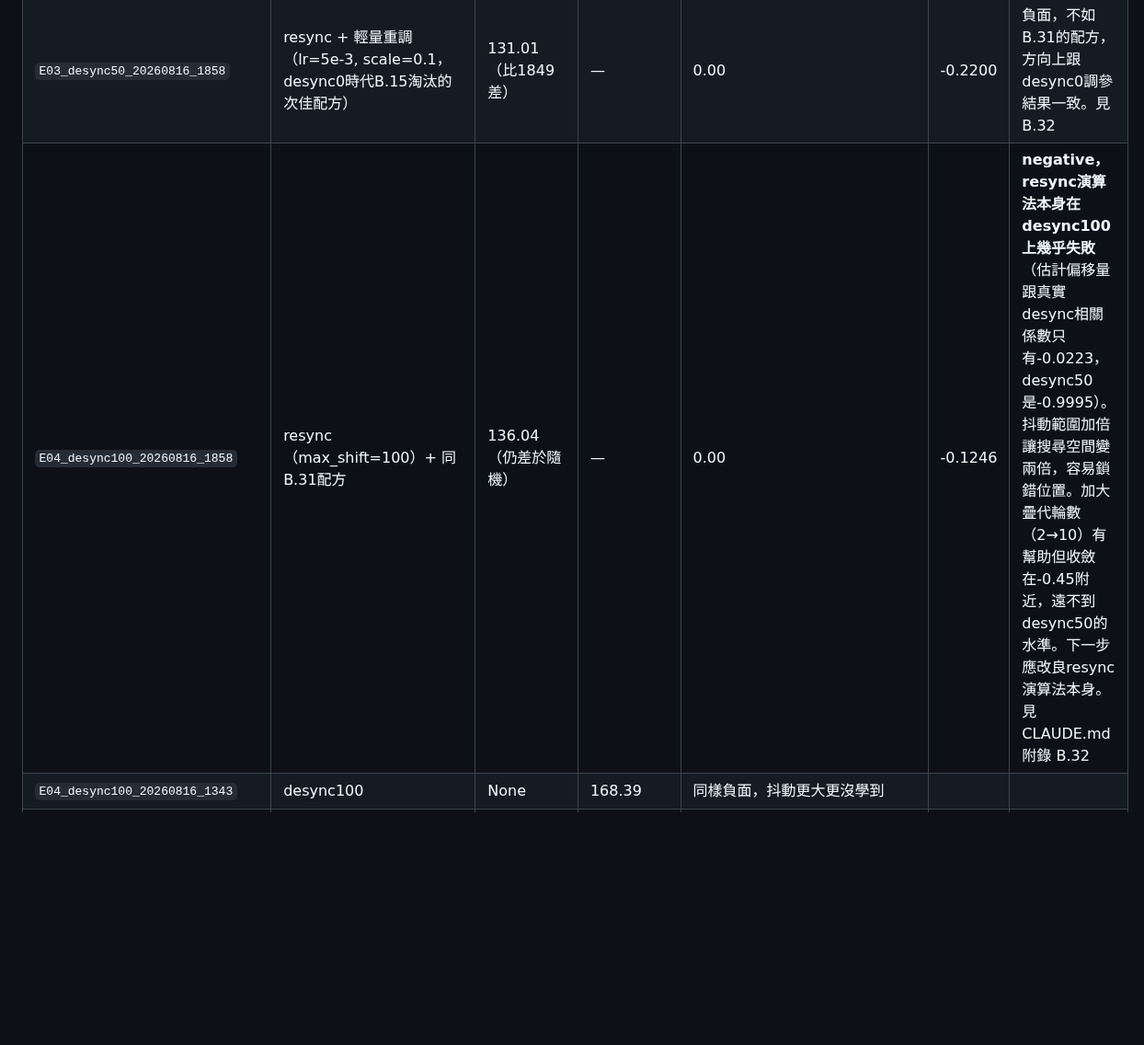
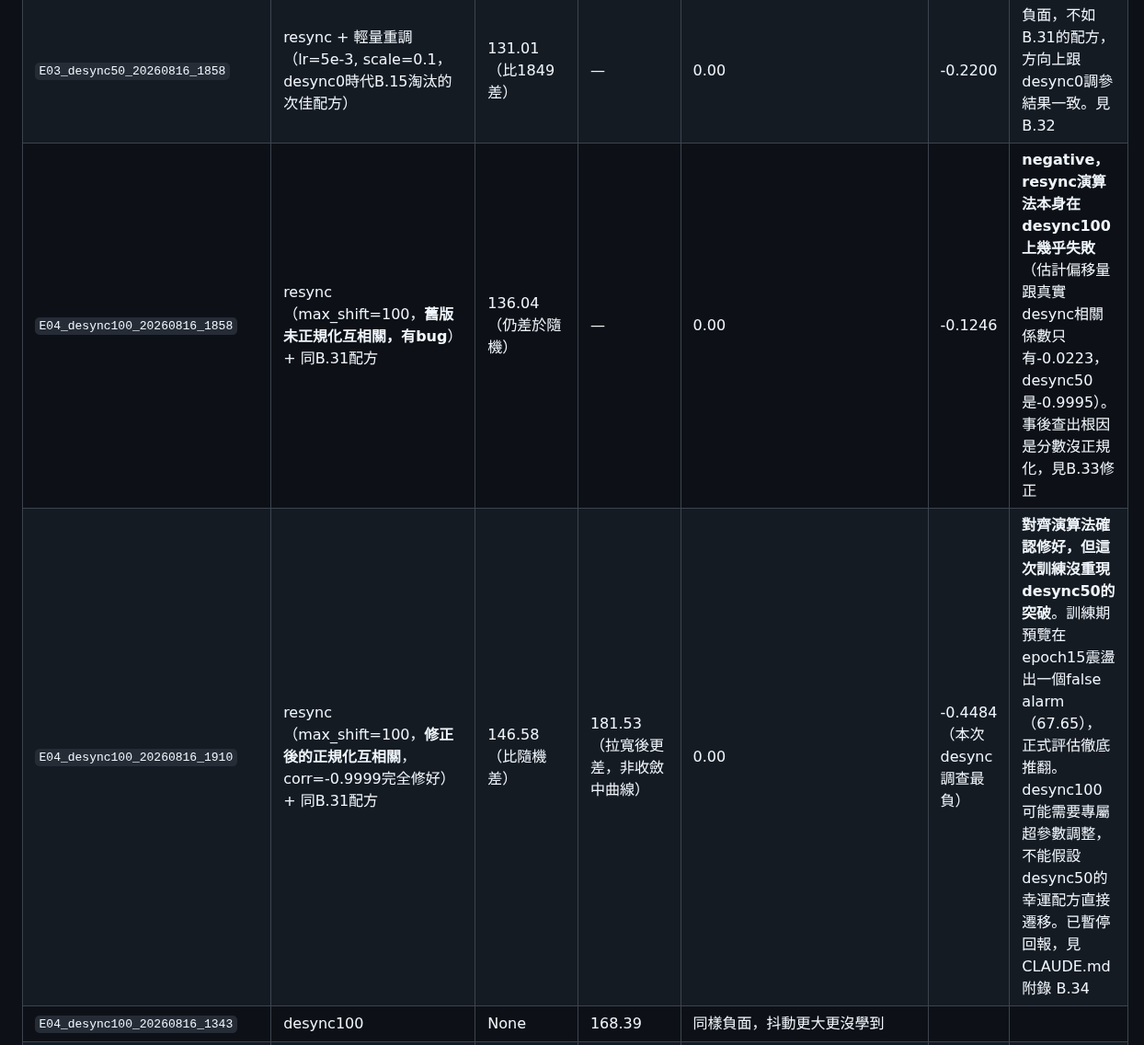
Before and after one commit to YeMiao1026/dlsca-attack-v2, a Markdown page: docs/runs.md, the part around the change. Shown at 92% size. GitHub-like rendering; blank space fills up the shorter version.

```diff
--- a/docs/runs.md
+++ b/docs/runs.md
@@ -69,7 +69,8 @@
 |---|---|---|---|---|---|---|
 | `E03_desync50_20260816_1849` | E01配方（he_uniform+one-cycle+MinMax，沒為resync重調）+ **resync.enabled=true, max_shift=50** | **117.05**（首次低於隨機127.5） | **83.46**（持續下降） | **0.01**（首次成功案例） | -0.1736 | **全部9次desync50嘗試裡第一次真正突破隨機基準**，曲線形狀類似E01早期收斂曲線，尚未到N_TGE但方向明確。細節見 CLAUDE.md 附錄 B.31 |
 | `E03_desync50_20260816_1858` | resync + 輕量重調（lr=5e-3, scale=0.1，desync0時代B.15淘汰的次佳配方） | 131.01（比1849差） | — | 0.00 | -0.2200 | 負面，不如B.31的配方，方向上跟desync0調參結果一致。見 B.32 |
-| `E04_desync100_20260816_1858` | resync（max_shift=100）+ 同B.31配方 | 136.04（仍差於隨機） | — | 0.00 | -0.1246 | **negative，resync演算法本身在desync100上幾乎失敗**（估計偏移量跟真實desync相關係數只有-0.0223，desync50是-0.9995）。抖動範圍加倍讓搜尋空間變兩倍，容易鎖錯位置。加大疊代輪數（2→10）有幫助但收斂在-0.45附近，遠不到desync50的水準。下一步應改良resync演算法本身。見 CLAUDE.md 附錄 B.32 |
+| `E04_desync100_20260816_1858` | resync（max_shift=100，**舊版未正規化互相關，有bug**）+ 同B.31配方 | 136.04（仍差於隨機） | — | 0.00 | -0.1246 | **negative，resync演算法本身在desync100上幾乎失敗**（估計偏移量跟真實desync相關係數只有-0.0223，desync50是-0.9995）。事後查出根因是分數沒正規化，見B.33修正 |
+| `E04_desync100_20260816_1910` | resync（max_shift=100，**修正後的正規化互相關**，corr=-0.9999完全修好）+ 同B.31配方 | 146.58（比隨機差） | 181.53（拉寬後更差，非收斂中曲線） | 0.00 | -0.4484（本次desync調查最負） | **對齊演算法確認修好，但這次訓練沒重現desync50的突破**。訓練期預覽在epoch15震盪出一個false alarm（67.65），正式評估徹底推翻。desync100可能需要專屬超參數調整，不能假設desync50的幸運配方直接遷移。已暫停回報，見 CLAUDE.md 附錄 B.34 |
 | `E04_desync100_20260816_1343` | desync100 | None | 168.39 | 同樣負面，抖動更大更沒學到 |
 | `E04_desync100_20260816_1738` | 單次確認跑（沿用desync50表現較好的flat LR，非完整掃描——scope說明見B.26） | None | 138.43（比168.39好一些） | 負面，PI=-0.0795仍是負值，同desync50模式再現。細節見 CLAUDE.md 附錄 B.26 |
 | `E08_masked_label_20260816_1349` | 遮罩已知標籤，desync0 | **3** | 0.0 | **本專案所有實驗裡最快收斂**。初次評估異常（GE不收斂但loss明顯在降）追出 `scores.build` 沒處理mask的真bug，修正後才是這個數字，見 CLAUDE.md 附錄 B.17 |
```
Also changed, not shown: CLAUDE.md (+37 -0 lines).
